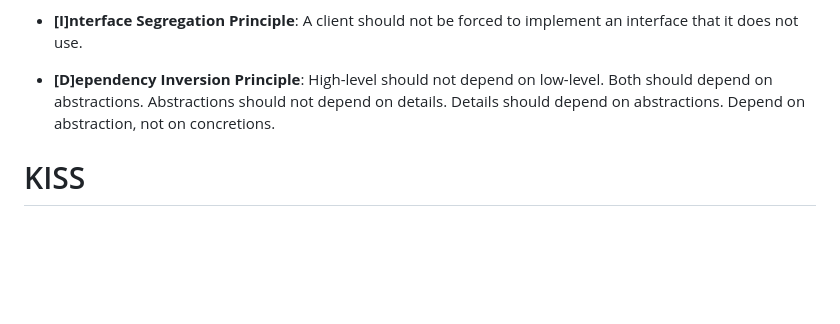
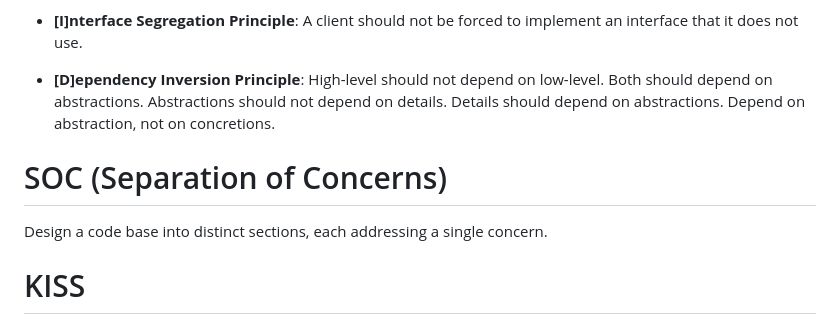
Before and after one commit to kauereblin/learn, a Markdown page: Principles/README.md, the part around the change. Drawn GitHub-style; blank space fills up the shorter version.

Commit message:
add SOC principle

```diff
--- a/Principles/README.md
+++ b/Principles/README.md
@@ -9,6 +9,10 @@
 - **[I]nterface Segregation Principle**: A client should not be forced to implement an interface that it does not use.
 
 - **[D]ependency Inversion Principle**: High-level should not depend on low-level. Both should depend on abstractions. Abstractions should not depend on details. Details should depend on abstractions. Depend on abstraction, not on concretions.
+
+# SOC (Separation of Concerns)
+
+Design a code base into distinct sections, each addressing a single concern.
 
 # KISS
 
```
